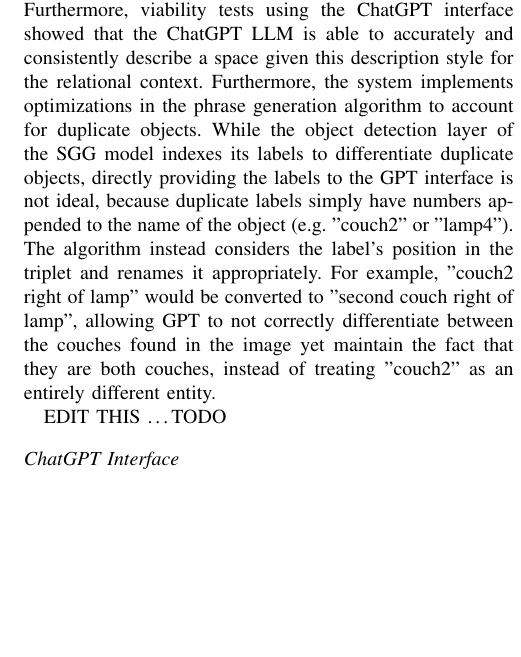
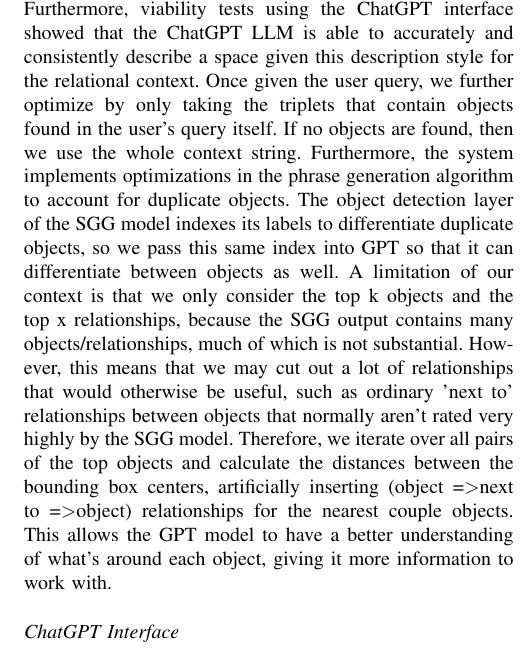
Before and after one commit to raghav-rangan/FRI_II, a LaTeX paper (Papers/FRI-II_Workshop_Paper/root.tex): part of one column of page 3 of 6, cut so that both start at the same text, the shorter picture padded with empty space. Compiled offline with pdfLaTeX.

Commit message:
Update root.tex

```diff
--- a/Papers/FRI-II_Workshop_Paper/root.tex
+++ b/Papers/FRI-II_Workshop_Paper/root.tex
@@ -115,9 +115,8 @@
 
 
     \subsection*{Phrase Generation}
-        Since the output of the model is in JSON format, containing a list in the format \{object, relation, object\}, the system requires an algorithm to convert this list into a context string describing the entire set of relationships. The algorithm developed for this traverses the output list from the SGG model, and converts each entry from the JSON file into a string of the form (object =\textgreater  relation =\textgreater  object). Furthermore, viability tests using the ChatGPT interface showed that the ChatGPT LLM is able to accurately and consistently describe a space given this description style for the relational context. Furthermore, the system implements optimizations in the phrase generation algorithm to account for duplicate objects. While the object detection layer of the SGG model indexes its labels to differentiate duplicate objects, directly providing the labels to the GPT interface is not ideal, because duplicate labels simply have numbers appended to the name of the object (e.g. "couch2" or "lamp4"). The algorithm instead considers the label's position in the triplet and renames it appropriately. For example, "couch2 right of lamp" would be converted to "second couch right of lamp", allowing GPT to not correctly differentiate between the couches found in the image yet maintain the fact that they are both couches, instead of treating "couch2" as an entirely different entity.
-
-        EDIT THIS \dots TODO
+        Since the output of the model is in JSON format, containing a list in the format \{object, relation, object\}, the system requires an algorithm to convert this list into a context string describing the entire set of relationships. The algorithm developed for this traverses the output list from the SGG model, and converts each entry from the JSON file into a string of the form (object =\textgreater  relation =\textgreater  object). Furthermore, viability tests using the ChatGPT interface showed that the ChatGPT LLM is able to accurately and consistently describe a space given this description style for the relational context. Once given the user query, we further optimize by only taking the triplets that contain objects found in the user's query itself. If no objects are found, then we use the whole context string. Furthermore, the system implements optimizations in the phrase generation algorithm to account for duplicate objects. The object detection layer of the SGG model indexes its labels to differentiate duplicate objects, so we pass this same index into GPT so that it can differentiate between objects as well.
+        A limitation of our context is that we only consider the top k objects and the top x relationships, because the SGG output contains many objects/relationships, much of which is not substantial. However, this means that we may cut out a lot of relationships that would otherwise be useful, such as ordinary 'next to' relationships between objects that normally aren't rated very highly by the SGG model. Therefore, we iterate over all pairs of the top objects and calculate the distances between the bounding box centers, artificially inserting (object =\textgreater  next to =\textgreater  object) relationships for the nearest couple objects. This allows the GPT model to have a better understanding of what's around each object, giving it more information to work with.
 
     \subsection*{ChatGPT Interface}
         The final stage of the pipeline is the ChatGPT Interface, which implements the part of the system which responds to relational queries. The system uses the ChatGPT API to interact directly with ChatGPT from within the source code. The system must provide ChatGPT the information generated by the phrase generation in a customized query so it can retain context about the image it is responding to queries about, so that the LLM is prepared to answer any following questions about this image. However, an important consideration here is the need to prevent users from providing the model with new information which could override the original descriptive text provided to it. We provide the description text containing relational information about objects in the room to the API as a context string, which is immutable by the user's input, ensuring that the interface's information base is never changed by user queries. Finally, when a user requests information about the scene via a query, the query is passed into a function containing the context, which then creates a response by passing the query and the context to the ChatGPT API. In this way, the system is able to get consistent and meaningful output from the ChatGPT interface, and ensure that the context is never edited by user input.
```
